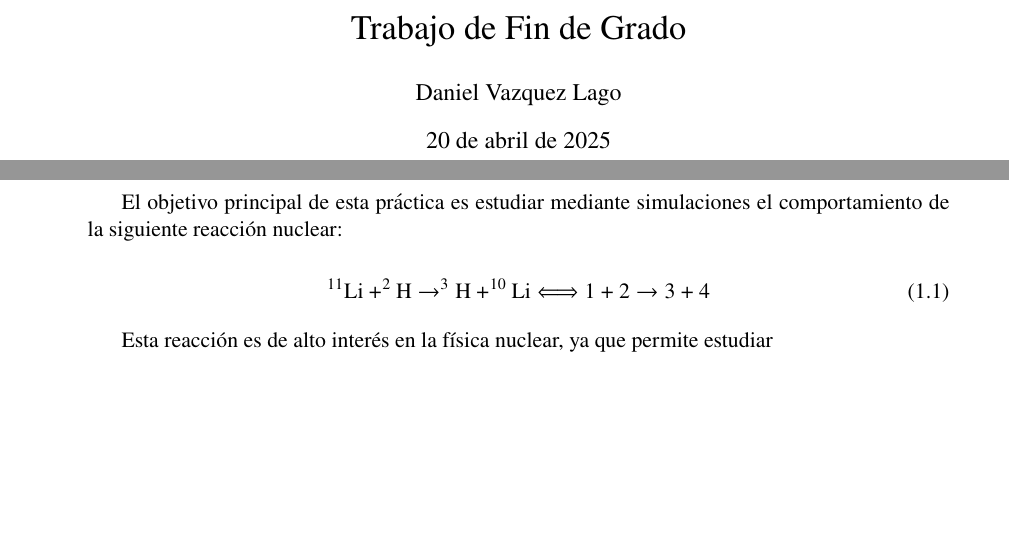
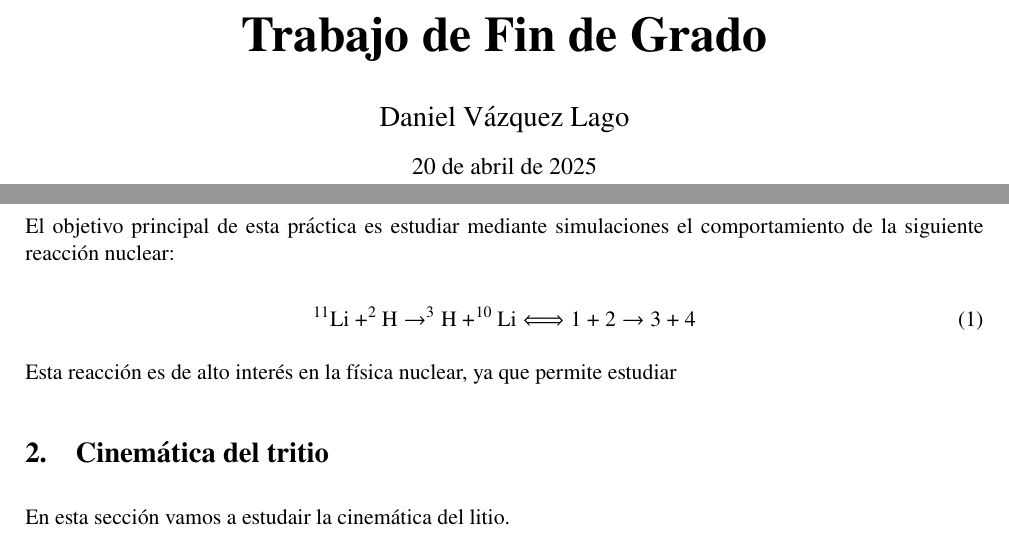
Before and after one commit to Godanitt/TFG, a LaTeX document (Memoria/TFG.tex, which reads Memoria/Cuerpo/Sec_02.tex): two parts of pages 1 and 3 of 3, joined at a grey line, cut so that both start at the same text, the shorter picture padded with empty space. Compiled offline with pdfLaTeX.

Commit message:
20/04 Prueba

```diff
--- /dev/null
+++ b/Memoria/Cuerpo/Sec_02.tex
@@ -0,0 +1,3 @@
+\section{Cinemática del tritio}
+
+En esta sección vamos a estudair la cinemática del litio.
--- a/Memoria/TFG.tex
+++ b/Memoria/TFG.tex
@@ -11,7 +14,7 @@
 \usepackage{makeidx}
 \usepackage{graphicx}
 \usepackage{lmodern}
-\usepackage{xcolor}
+\usepackage[dvipsnames]{xcolor}
 \usepackage{fancyhdr}
 \usepackage{geometry}
 \usepackage{lastpage}
@@ -23,6 +26,7 @@
 \RequirePackage{siunitx}
 \usepackage{extramarks} % Para poder usar firstleftmarks
 \usepackage[version=4]{mhchem} % Para poder usar formulas de reacciones nucleares
+\usepackage{chemfig}
 \usepackage{xcolor}
 \RequirePackage[most]{tcolorbox}
 \usepackage{enumitem}
@@ -31,9 +35,20 @@
 \usepackage{eso-pic} % Para insertar imágenes de fondo específicas
 \usepackage[absolute,overlay]{textpos} % Paquete para colocar elementos en posiciones absolutas
 \usepackage{wrapfig}
+\usepackage{booktabs}
+\usepackage{float} % en el preámbulo
+\usepackage{lipsum}
+\usepackage{adjustbox} % en el preámbulo
+\usepackage{etoolbox} % asegúrate de incluir esto
+
+\usepackage{listings}
+\usepackage{courier}
+\usepackage{color}
+
+\AtBeginEnvironment{table}{\scriptsize} % cambia \small por \footnotesize, \scriptsize, etc.
 
 
-
+\setlength{\parindent}{0pt} % Elimina la sangría
 \newtcolorbox{mybox}{colback=black!5!white,
 	colframe=black!75!black}
 
@@ -48,13 +63,13 @@
 \sisetup{output-decimal-marker={.},
 	% exponentes ------------------------
 	exponent-mode=threshold,
-	exponent-thresholds=-3:2, % non usar exponentes 10^{-2,-1, 0, 1}
+	exponent-thresholds=-3:4, % non usar exponentes 10^{-2,-1, 0, 1,2,3}
 	% redondear -------------------------
 	% round-mode=figures, % cifras sig
 	% round-mode=places, % cantos decimales
 	round-mode=uncertainty, % cifras sig da incerteza (necesario usar erro)
 	round-precision=2,
-	uncertainty-mode = separate,
+	%uncertainty-mode = separate,
 	print-unity-mantissa=false,
 	% unidades --------------------------
 	inter-unit-product = \ensuremath{{}\cdot{}}, % separacion entre unidades
@@ -70,23 +85,48 @@
 \definecolor{codegreen}{rgb}{0,0.6,0}
 \definecolor{codegray}{rgb}{0.5,0.5,0.5}
 \definecolor{codepurple}{rgb}{0.58,0,0.82}
-\definecolor{backcolour}{rgb}{0.95,0.95,0.92}
-\definecolor{azulclarito}{rgb}{0.85, 0.85, 1} % Azul clarito
-\definecolor{verdeclarito}{rgb}{0.85, 1, 0.85} % Verde clarito
-\definecolor{verdehojaoscuro}{rgb}{0.13, 0.55, 0.13} % Verde hoja oscuro
-\definecolor{verdehojaclaro}{rgb}{0.66, 0.90, 0.56} % Verde hoja claro
-\definecolor{azulmarino}{rgb}{0.0, 0.0, 0.5}    % Azul marino
-\definecolor{azulpastel}{rgb}{0.68, 0.85, 0.90} % Azul pastel
-\definecolor{verdepino}{rgb}{0.0, 0.5, 0.0} % Verde pino
 
 \usepackage{listings}
 
 
-%\lstdefinestyle{mystyle}{	backgroundcolor=\color{backcolour},   	commentstyle=\color{codegreen},	keywordstyle=\color{magenta},	numberstyle=\tiny\color{codegray},	stringstyle=\color{codepurple},	basicstyle=\ttfamily\footnotesize,	breakatwhitespace=false,         	breaklines=true,                 	captionpos=b,                    	keepspaces=true,                 	numbers=left,                    	numbersep=5pt,                  	showspaces=false,                	showstringspaces=false,	showtabs=false,                  	tabsize=2}
+\definecolor{mygreen}{rgb}{0,0.6,0}
+\definecolor{mygray}{rgb}{0.5,0.5,0.5}
+\definecolor{mymauve}{rgb}{0.58,0,0.82}
+\lstset{ %
+  backgroundcolor=\color{white},   % choose the background color; you must add \usepackage{color} or \usepackage{xcolor}
+  basicstyle=\footnotesize\ttfamily,        % the size of the fonts that are used for the code
+  breakatwhitespace=false,         % sets if automatic breaks should only happen at whitespace
+  breaklines=true,                 % sets automatic line breaking
+  captionpos=b,                    % sets the caption-position to bottom
+  commentstyle=\color{mygreen},    % comment style
+  deletekeywords={...},            % if you want to delete keywords from the given language
+  escapeinside={\%*}{*)},          % if you want to add LaTeX within your code
+  extendedchars=true,              % lets you use non-ASCII characters; for 8-bits encodings only, does not work with UTF-8
+  frame=single,                    % adds a frame around the code
+  keepspaces=true,                 % keeps spaces in text, useful for keeping indentation of code (possibly needs columns=flexible)
+  keywordstyle=\color{blue},       % keyword style
+  language=Python,                 % the language of the code
+  otherkeywords={*,...},            % if you want to add more keywords to the set
+  numbers=left,                    % where to put the line-numbers; possible values are (none, left, right)
+  numbersep=5pt,                   % how far the line-numbers are from the code
+  numberstyle=\tiny\color{mygray}, % the style that is used for the line-numbers
+  rulecolor=\color{black},         % if not set, the frame-color may be changed on line-breaks within not-black text (e.g. comments (green here))
+  showspaces=false,                % show spaces everywhere adding particular underscores; it overrides 'showstringspaces'
+  showstringspaces=false,          % underline spaces within strings only
+  showtabs=false,                  % show tabs within strings adding particular underscores
+  stepnumber=2,                    % the step between two line-numbers. If it's 1, each line will be numbered
+  stringstyle=\color{mymauve},     % string literal style
+  tabsize=2,                       % sets default tabsize to 2 spaces
+  title=\lstname                   % show the filename of files included with \lstinputlisting; also try caption instead of title
+}
 
-%\lstset{style=mystyle}
-%\usepackage{background}     % Para manejar el fondo
+%%%%%%%%%%%%%%%%%%%%%%%%%%%%%%%%%%%%%%%%%%
+%%%%%%%%%%%%%%%%%% BIBLIOGRAFIA %%%%%%%%%%
+%%%%%%%%%%%%%%%%%%%%%%%%%%%%%%%%%%%%%%%%%%
 
+
+\usepackage{biblatex} %Imports biblatex package
+\addbibresource{sample.bib} %Import the bibliography file
 
 %##############################################################################
 %######### Tipo de fuente #################################################
@@ -106,7 +146,7 @@
 %######### Geometría #################################################
 %##############################################################################
 
-\geometry{a4paper, total={152mm,237mm}, left=31mm, top=30mm}
+\geometry{a4paper, total={169mm,245mm}, left=20mm, top=30mm}
 
 
 
@@ -119,82 +159,39 @@
 % Configuración de la imagen de fondo solo para la portada
 
 
-
 %##############################################################################
 %######### Hiperreferenias #################################################
 %##############################################################################
 
-
-\usepackage[colorlinks=true,allcolors=blue]{hyperref} % Crea las
-
+\usepackage[colorlinks=true, linkcolor=Blue, citecolor=ForestGreen, urlcolor=BrickRed]{hyperref} % Crea las
+\usepackage[nameinlink]{cleveref}
+\crefname{figure}{fig.}{Figs.}
+\crefname{table}{tab.}{Tabs.}
 
 %##############################################################################
 %######### Formato de pagina #################################################
 %##############################################################################
 
+\pagestyle{fancy}
+\fancyhf{} % Limpia encabezados y pies
+\fancyhead[L]{\small \textbf{Trabajo de Fin de Grado}}    % Encabezado izquierdo
+\fancyhead[R]{\small \textbf{Daniel Vázquez Lago}}     % Encabezado derecho
+\fancyfoot[C]{\thepage}      % Pie de página centrado con el número de página
+\renewcommand{\headrulewidth}{0.4pt}  % Grosor de la línea del encabezado
+\renewcommand{\footrulewidth}{0pt}    % Sin línea en el pie
+\usepackage{etoolbox} % asegúrate de incluir esto
 
-\setlength{\headsep}{27pt} % Distancia entre la cabezera y el texto
-\setlength{\footskip}{30pt} % Distancia entre el pie de pagina y el texto
-\pagestyle{fancy}
-\fancyhf{}
-\fancyhead[LE]{\leftmark} % L,R,C-> left, right, center [LE,RO]
-\fancyhead[RO]{\rightmark} % E,O -> even (par), odd (impar)
-\fancyhead[LO,RE]{Daniel Vázquez Lago}
-\fancyfoot[CE,CO]{\thepage}
-\renewcommand{\headrulewidth}{1pt} % Cambiamos el grosor de la linea de arriba
-\renewcommand{\footrulewidth}{0pt}
+\AtBeginEnvironment{table}{\small} % cambia \small por \footnotesize, \scriptsize, etc.
 
-\label{key}
+
 
 %##############################################################################
 %#########  Modificar caption #################################################
 %##############################################################################
 
-\usepackage[font=small, justification=centering]{caption}  % Configura las captions
+\usepackage[font=small, justification=justified]{caption}  % Configura las captions
 
-%##############################################################################
-%######### Entorno ejercicio/solución #########################################
-%##############################################################################
 
-\newcounter{exercise}[section]
-\newcounter{solution}[section]
-
-% Configuración del entorno Ejercicio
-\newtcolorbox[use counter=exercise, number within=section]{ejercicio}[1][]{
-	colback=azulclarito,
-	colframe=azulmarino,
-	fonttitle=\bfseries\color{white},
-	coltitle=white,
-	rounded corners, % Opción corregida
-	title=Ejercicio~\thetcbcounter,
-	before skip=10pt, % Espaciado antes del cuadro
-	after skip=10pt,  % Espaciado después del cuadro
-	boxsep=5pt,      % Espaciado interno
-	enhanced,
-	breakable,
-	parbox=false, % Permite objetos flotantes como imágenes
-	% Habilita un mejor manejo de contenido
-}
-
-% Estilo de soluciones
-\newtcolorbox[use counter=solution, number within=section]{solucion}[1][]{
-	colback=verdehojaclaro,
-	colframe=verdepino,
-	fonttitle=\bfseries\color{white},
-	coltitle=white,
-	rounded corners, % Opción corregida
-	title=Solución~\thetcbcounter,
-	before skip=10pt, % Espaciado antes del cuadro
-	after skip=10pt,  % Espaciado después del cuadro
-	boxsep=5pt,      % Espaciado interno
-	enhanced,
-	breakable,
-	before=\par\noindent,  % Asegura que el entorno empiece correctamente
-	after=\par,            % Asegura que termine correctamente
-	#1,
-	parbox=false, % Permite objetos flotantes como imágenes
-	% Habilita un mejor manejo de contenido
-}
 
 %##############################################################################
 %######### Comandos propios #################################################
@@ -240,8 +237,16 @@
 \newcommand{\Namas}{\text{Na}^+}
 \newcommand{\Clmenos}{\text{Cl}^-}
 
+\newcommand{\cm}{\text{cm}}
+\newcommand{\eV}{\text{eV}}
+
+\newcommand{\arr}{\text{arr}}
+\newcommand{\diff}{\text{diff}}
+
 \newcommand{\er}{$^{\text{er}}$}
 \newcommand{\cte}{\text{cte}}
+\newcommand{\expo}{\text{exp}}
+\newcommand{\simu}{\text{sim}}
 
 
 % Comandos vectoriales
@@ -284,7 +289,7 @@
 \newcommand{\Ln}{\mathbf{L}}
 \newcommand{\Mn}{\mathbf{M}}
 \newcommand{\Pn}{\mathbf{P}}
-\newcommand{\Rn}{\mathbf{R}}
+%\newcommand{\Rn}{\mathbf{R}}
 \newcommand{\Sn}{\mathbf{S}}
 \newcommand{\Tn}{\mathbf{T}}
 \newcommand{\In}{\mathbf{1}}
@@ -330,22 +317,19 @@
 
 \begin{document}
 
+\maketitle
+\newpage
+\tableofcontents
+\newpage
 
-\maketitle
+\setlength{\parskip}{2.2mm} % Cambia el espacio entre párrafos
 
+\input{Cuerpo/Sec_01.tex}
+\input{Cuerpo/Sec_02.tex}
 
 \newpage
 
-\tableofcontents
-\newpage
-
-\setlength{\parskip}{1.5mm} % Cambia el espacio entre párrafos
-
-
-
-
-\include{Cuerpo/Sec_01}
-
-
+\printbibliography
+\addcontentsline{toc}{section}{Referencias}
 
 \end{document}
```
Also changed, not shown: Codigo/histograma_gaussiano.pdf (added), Memoria/TFG.pdf, Memoria/sample.bib (added), Memoria/TFG.tex (29 more changed lines), 3 other files.
